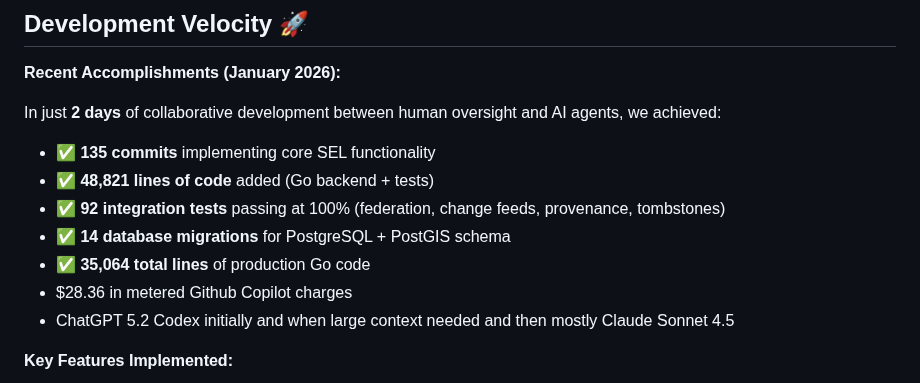
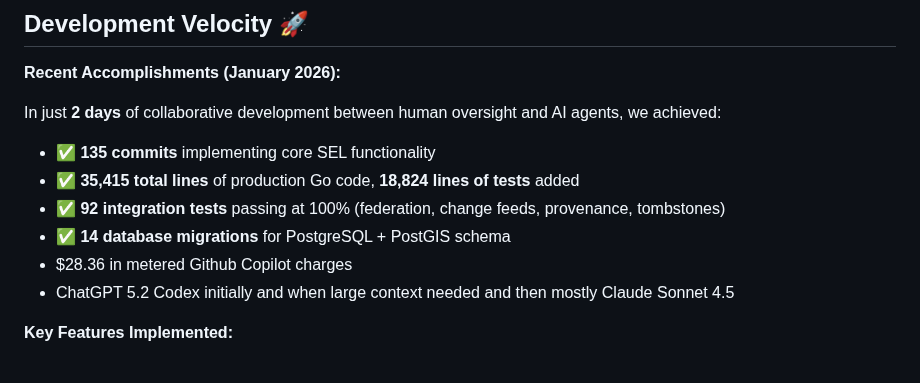
Before and after one commit to Togather-Foundation/server, a Markdown page: README.md, the part around the change. GitHub-like rendering.

Commit message:
docs: update README with revised metrics on code contributions and testing

```diff
--- a/README.md
+++ b/README.md
@@ -77,10 +77,9 @@ For complete security documentation, see:
 In just **2 days** of collaborative development between human oversight and AI agents, we achieved:
 
 - ✅ **135 commits** implementing core SEL functionality
-- ✅ **48,821 lines of code** added (Go backend + tests)
+- ✅ **35,415 total lines** of production Go code, **18,824 lines of tests** added
 - ✅ **92 integration tests** passing at 100% (federation, change feeds, provenance, tombstones)
 - ✅ **14 database migrations** for PostgreSQL + PostGIS schema
-- ✅ **35,064 total lines** of production Go code
 - $28.36 in metered Github Copilot charges
 - ChatGPT 5.2 Codex initially and when large context needed and then mostly Claude Sonnet 4.5
 
```
